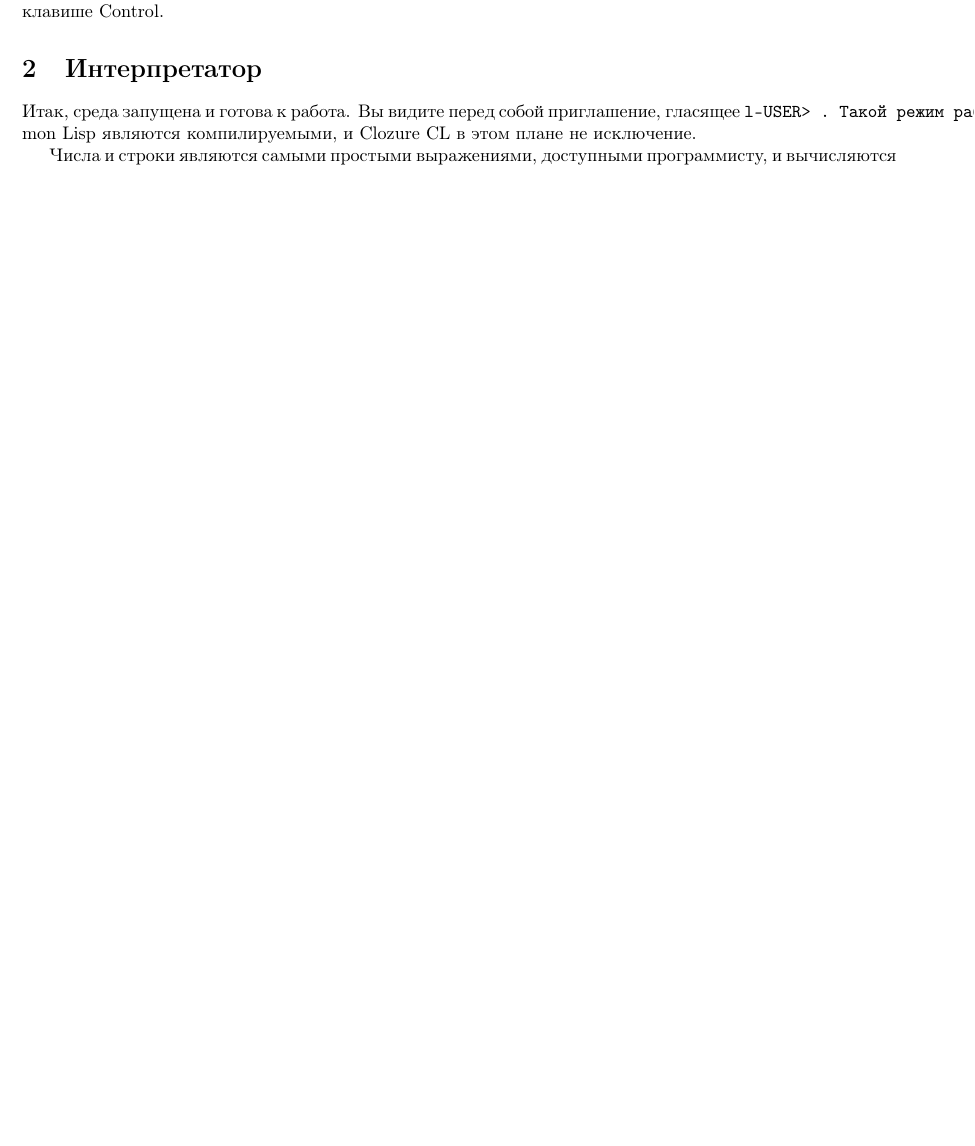
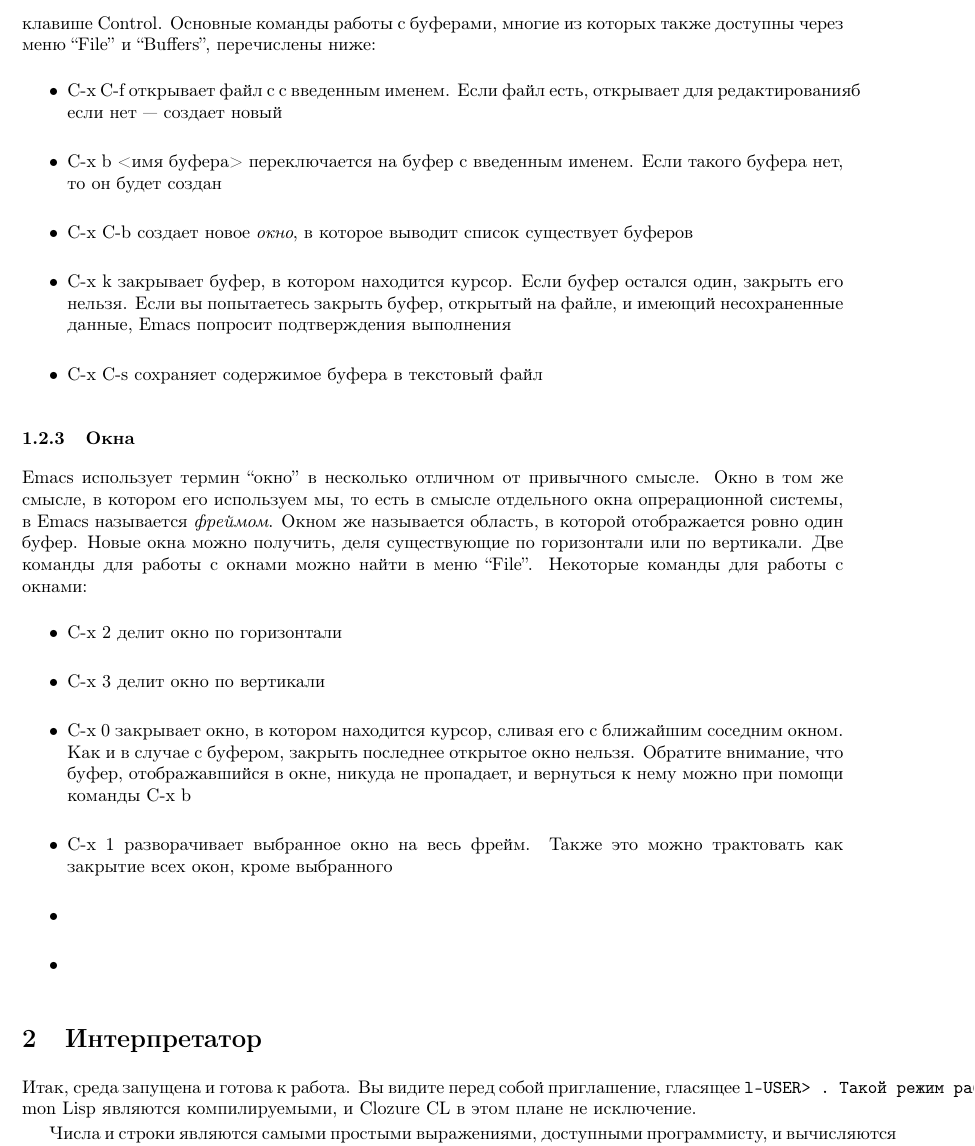
Before and after one commit to alex-eg/lisp-tutorial, a LaTeX document (paper.tex): part of page 4 of 4 before the commit and part of page 4 of 5 after it, cut at the place of the change, the shorter picture padded with empty space. Compiled offline with pdfLaTeX.

Commit message:
Emacs window and buffer information

```diff
--- a/paper.tex
+++ b/paper.tex
@@ -65,8 +65,24 @@ Emacs --- основа выбранной нами IDE --- крайне гибк
 На рисунке выше внизу выпадающего меню рядом с командами находятся сочетания клавиш, также иногда называемые аккрдами, назначенные на эти команды.
 Такие сочетания используются в Emacs повсеместно, и после некоторого привыкания очень сильно облегчают работу. Однако, конвенция, принятая в Emacs, довольно сильно отличается от всех остальны программ, и требует пояснения.
 Рассмотрим, к примеру, команду Next-buffer. Как видно из скиншота выше, этой команде назначено сочетание C-x <C-left>. Буквой С в Emacs обозначается нажатие на клавишу Control. Запись C-x обозначает всего-навсего сочетание Control-x. Последовательность C-x <C-left> же означает, что сначала нужно набрать Control-x, а потом Control-<стрелка влево>. Сделать это можно и не отпуская клавишу Control, то есть зажать Control, потом нажать и отпустить x, а потом нажать стрелку влево.
-Если префикс С- не указан, значит нажатие на Control не нужно. То есть С-х b есть комбинация Control-x, за которой следует нажатие на кнопку b уже при отпущенной клавише Control.
-
+Если префикс С- не указан, значит нажатие на Control не нужно. То есть С-х b есть комбинация Control-x, за которой следует нажатие на кнопку b уже при отпущенной клавише Control. Основные команды работы с буферами, многие из которых также доступны через меню ``File'' и ``Buffers'', перечислены ниже:
+\begin{itemize}
+\item C-x C-f открывает файл с с введенным именем. Если файл есть, открывает для редактированияб если нет --- создает новый
+\item C-x b <имя буфера> переключается на буфер с введенным именем. Если такого буфера нет, то он будет создан
+\item C-x C-b создает новое \textit{окно}, в которое выводит список существует буферов
+\item C-x k закрывает буфер, в котором находится курсор. Если буфер остался один, закрыть его нельзя. Если вы попытаетесь закрыть буфер, открытый на файле, и имеющий несохраненные данные, Emacs попросит подтверждения выполнения
+\item C-x C-s сохраняет содержимое буфера в текстовый файл
+\end{itemize}
+\subsubsection{Окна}
+Emacs использует термин ``окно'' в несколько отличном от привычного смысле. Окно в том же смысле, в котором его используем мы, то есть в смысле отдельного окна опрерационной системы, в Emacs называется \textit{фреймом}. Окном же называется область, в которой отображается ровно один буфер. Новые окна можно получить, деля существующие по горизонтали или по вертикали. Две команды для работы с окнами можно найти в меню ``File''. Некоторые команды для работы с окнами:
+\begin{itemize}
+\item C-x 2 делит окно по горизонтали
+\item C-x 3 делит окно по вертикали
+\item C-x 0 закрывает окно, в котором находится курсор, сливая его с ближайшим соседним окном. Как и в случае с буфером, закрыть последнее открытое окно нельзя. Обратите внимание, что буфер, отображавшийся в окне, никуда не пропадает, и вернуться к нему можно при помощи команды C-x b
+\item C-x 1 разворачивает выбранное окно на весь фрейм. Также это можно трактовать как закрытие всех окон, кроме выбранного
+\item
+\item
+\end{itemize}
 \section{Интерпретатор}
 Итак, среда запущена и готова к работа. Вы видите перед собой приглашение, гласящее \verb Cl-USER> . Такой режим работы Лиспа называется REPL --- Read-Eval-Print Loop, также известный как интерактивный режим или \textit{toplevel}. Суть его заключается в том, что пользователь напрямую общается с лисп-системой, производя вычисления и получая ответы в реальном времени. Этот режим, впервые появившийся в Лиспе, отличает его от статических, компилируемых языков типа Фортрана, С или Java, и присутствует практически во всех динамических языках, например Ruby, Python и Perl. Несмотря на то, что этот режим присущ интерпретируемым языкам, почти все современные реализации Common Lisp являются компилируемыми, и Clozure CL в этом плане не исключение.
 
```
Also changed, not shown: paper.tex (2 more changed lines).
